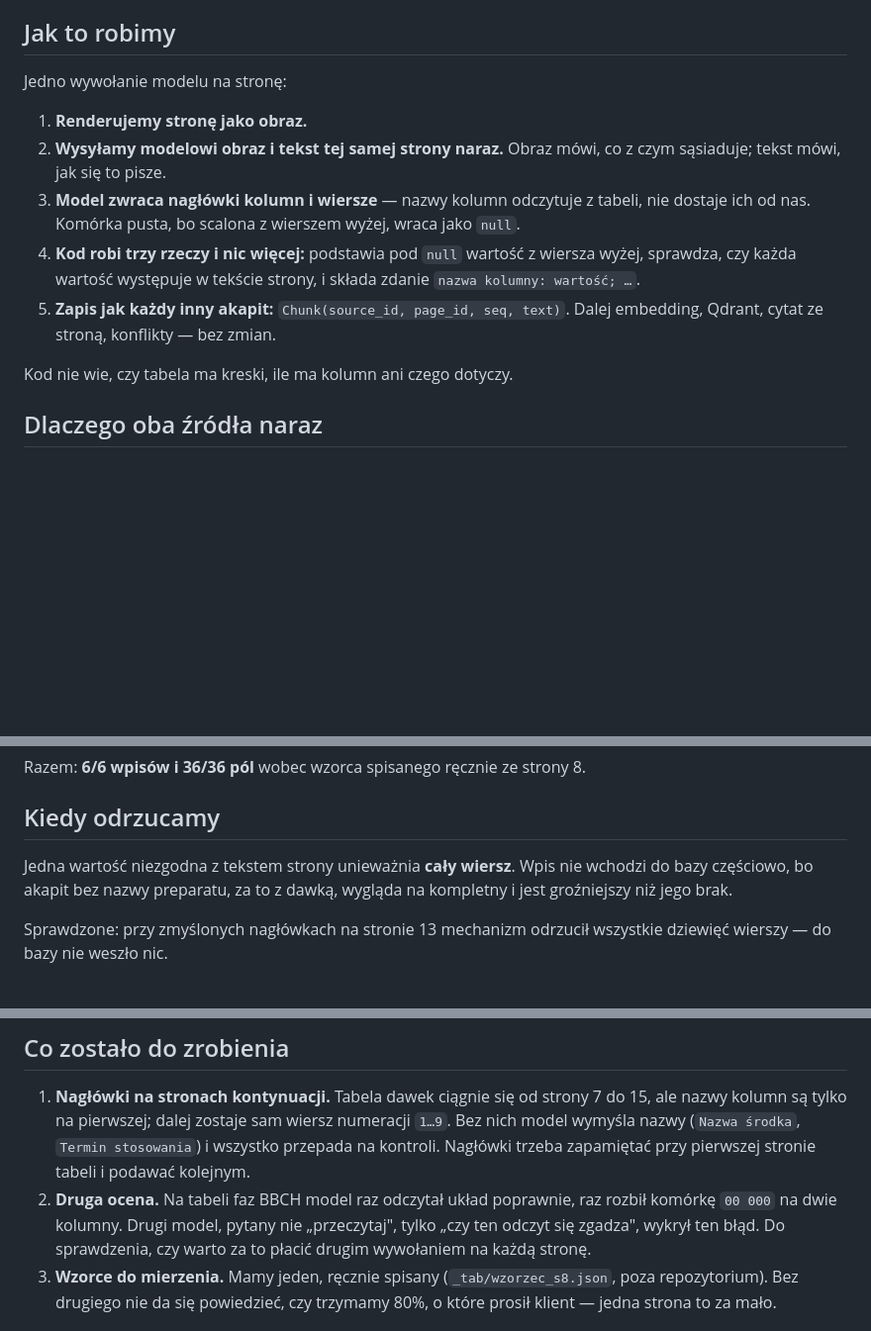
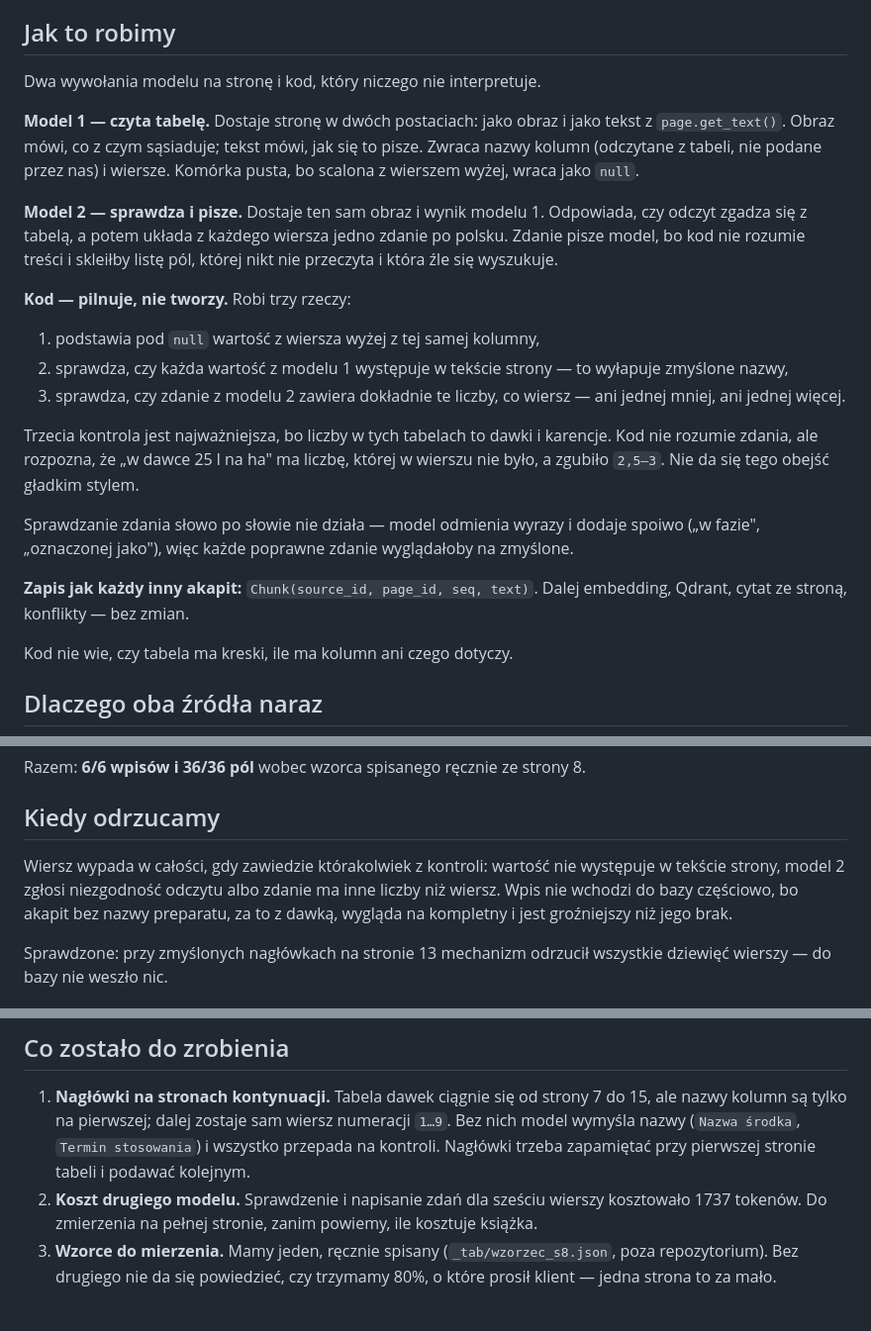
Before and after one commit to Dzirx/ogrodnikv4, a Markdown page: docs/tabele.md, 3 parts joined by grey strips. Shown at 99% size. Rendered like a GitHub page; blank space fills up the shorter version.

Commit message:
Zdanie pisze drugi model, kod pilnuje liczb
Poprzedni opis kazał kodowi składać zdanie z pól - wychodziła lista par,
której nikt nie przeczyta i która źle się wyszukuje. Kod nie rozumie treści,
więc nie może tego robić.

Zdanie układa model 2, ten sam, który sprawdza odczyt modelu 1 wobec obrazu.
Kod sprawdza, czy w zdaniu są dokładnie te liczby, co w wierszu - bo liczby
w tych tabelach to dawki i karencje. "W dawce 25 l" zamiast "2,5-3 l" nie
przejdzie, choćby zdanie brzmiało gładko.

Sprawdzanie zdania słowo po słowie odpada: model odmienia wyrazy i dodaje
spoiwo, więc każde poprawne zdanie wyglądałoby na zmyślone.

Co-Authored-By: Claude Opus 5 (1M context) <noreply@anthropic.com>

```diff
--- a/docs/tabele.md
+++ b/docs/tabele.md
@@ -14,18 +14,35 @@ oraz jedna w broszurze PODR. Książki ogrodnicze są prozą.
 
 ## Jak to robimy
 
-Jedno wywołanie modelu na stronę:
+Dwa wywołania modelu na stronę i kod, który niczego nie interpretuje.
 
-1. **Renderujemy stronę jako obraz.**
-2. **Wysyłamy modelowi obraz i tekst tej samej strony naraz.** Obraz mówi, co z czym
-   sąsiaduje; tekst mówi, jak się to pisze.
-3. **Model zwraca nagłówki kolumn i wiersze** — nazwy kolumn odczytuje z tabeli,
-   nie dostaje ich od nas. Komórka pusta, bo scalona z wierszem wyżej, wraca jako `null`.
-4. **Kod robi trzy rzeczy i nic więcej:** podstawia pod `null` wartość z wiersza wyżej,
-   sprawdza, czy każda wartość występuje w tekście strony, i składa zdanie
-   `nazwa kolumny: wartość; …`.
-5. **Zapis jak każdy inny akapit:** `Chunk(source_id, page_id, seq, text)`. Dalej
-   embedding, Qdrant, cytat ze stroną, konflikty — bez zmian.
+**Model 1 — czyta tabelę.** Dostaje stronę w dwóch postaciach: jako obraz i jako tekst
+z `page.get_text()`. Obraz mówi, co z czym sąsiaduje; tekst mówi, jak się to pisze.
+Zwraca nazwy kolumn (odczytane z tabeli, nie podane przez nas) i wiersze. Komórka pusta,
+bo scalona z wierszem wyżej, wraca jako `null`.
+
+**Model 2 — sprawdza i pisze.** Dostaje ten sam obraz i wynik modelu 1. Odpowiada, czy
+odczyt zgadza się z tabelą, a potem układa z każdego wiersza jedno zdanie po polsku.
+Zdanie pisze model, bo kod nie rozumie treści i skleiłby listę pól, której nikt nie
+przeczyta i która źle się wyszukuje.
+
+**Kod — pilnuje, nie tworzy.** Robi trzy rzeczy:
+
+1. podstawia pod `null` wartość z wiersza wyżej z tej samej kolumny,
+2. sprawdza, czy każda wartość z modelu 1 występuje w tekście strony — to wyłapuje
+   zmyślone nazwy,
+3. sprawdza, czy zdanie z modelu 2 zawiera dokładnie te liczby, co wiersz — ani jednej
+   mniej, ani jednej więcej.
+
+Trzecia kontrola jest najważniejsza, bo liczby w tych tabelach to dawki i karencje.
+Kod nie rozumie zdania, ale rozpozna, że „w dawce 25 l na ha" ma liczbę, której w wierszu
+nie było, a zgubiło `2,5–3`. Nie da się tego obejść gładkim stylem.
+
+Sprawdzanie zdania słowo po słowie nie działa — model odmienia wyrazy i dodaje spoiwo
+(„w fazie", „oznaczonej jako"), więc każde poprawne zdanie wyglądałoby na zmyślone.
+
+**Zapis jak każdy inny akapit:** `Chunk(source_id, page_id, seq, text)`. Dalej embedding,
+Qdrant, cytat ze stroną, konflikty — bez zmian.
 
 Kod nie wie, czy tabela ma kreski, ile ma kolumn ani czego dotyczy.
 
@@ -42,7 +59,8 @@ Razem: **6/6 wpisów i 36/36 pól** wobec wzorca spisanego ręcznie ze strony 8.
 
 ## Kiedy odrzucamy
 
-Jedna wartość niezgodna z tekstem strony unieważnia **cały wiersz**. Wpis nie wchodzi
+Wiersz wypada w całości, gdy zawiedzie którakolwiek z kontroli: wartość nie występuje
+w tekście strony, model 2 zgłosi niezgodność odczytu albo zdanie ma inne liczby niż wiersz. Wpis nie wchodzi
 do bazy częściowo, bo akapit bez nazwy preparatu, za to z dawką, wygląda na kompletny
 i jest groźniejszy niż jego brak.
 
@@ -64,10 +82,8 @@ dziewięć wierszy — do bazy nie weszło nic.
    Bez nich model wymyśla nazwy (`Nazwa środka`, `Termin stosowania`) i wszystko
    przepada na kontroli. Nagłówki trzeba zapamiętać przy pierwszej stronie tabeli
    i podawać kolejnym.
-2. **Druga ocena.** Na tabeli faz BBCH model raz odczytał układ poprawnie, raz rozbił
-   komórkę `00 000` na dwie kolumny. Drugi model, pytany nie „przeczytaj", tylko
-   „czy ten odczyt się zgadza", wykrył ten błąd. Do sprawdzenia, czy warto za to płacić
-   drugim wywołaniem na każdą stronę.
+2. **Koszt drugiego modelu.** Sprawdzenie i napisanie zdań dla sześciu wierszy kosztowało
+   1737 tokenów. Do zmierzenia na pełnej stronie, zanim powiemy, ile kosztuje książka.
 3. **Wzorce do mierzenia.** Mamy jeden, ręcznie spisany (`_tab/wzorzec_s8.json`, poza
    repozytorium). Bez drugiego nie da się powiedzieć, czy trzymamy 80%, o które prosił
    klient — jedna strona to za mało.
```
